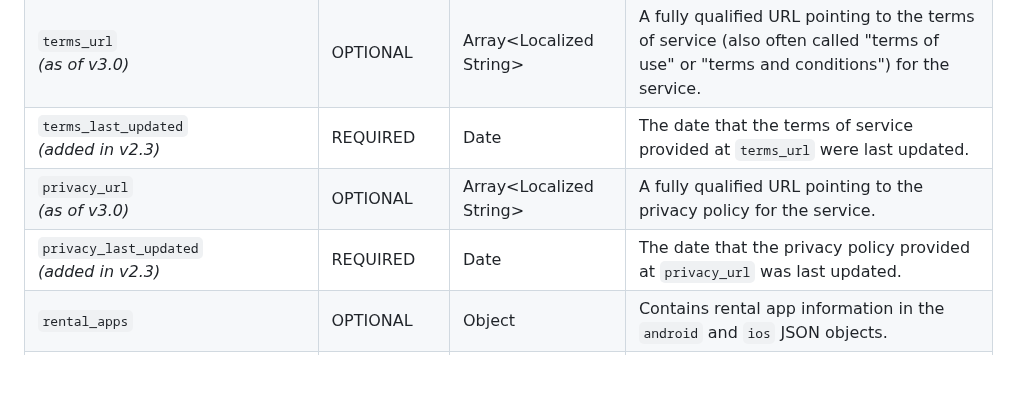
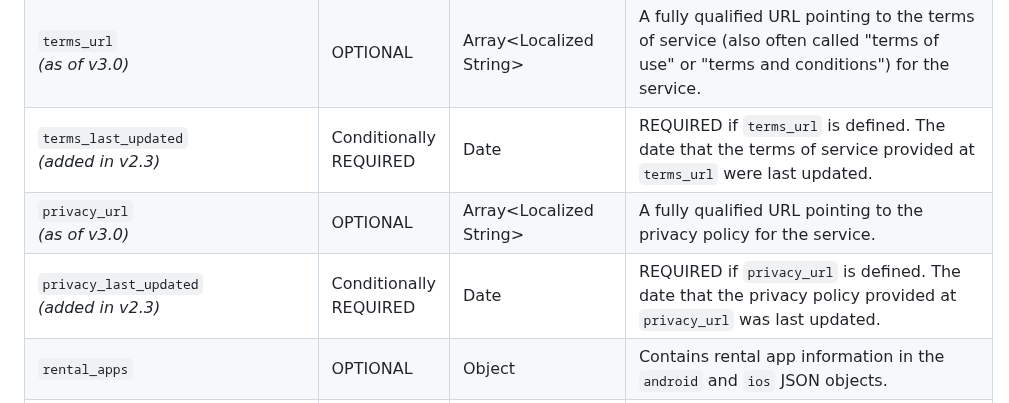
Before and after one commit to MobilityData/gbfs, a Markdown page: gbfs.md, the part around the change. Drawn GitHub-style; blank space fills up the shorter version.

Commit message:
Fix conditional requirement on privacy and terms last_updated (#693)

```diff
--- a/gbfs.md
+++ b/gbfs.md
@@ -517,9 +517,9 @@ Field Name | REQUIRED | Type | Defines
 `brand_assets.brand_image_url_dark` <br/>*(added in v2.3)*  | OPTIONAL |  URL | A fully qualified URL pointing to the location of a graphic file representing the brand for the service for use in dark mode applications.  File MUST be in SVG V1.1 format and MUST be either square or round.
 `brand_assets.color` <br/>*(added in v2.3)*  | OPTIONAL |  String |  Color used to represent the brand for the service expressed as a 6 digit hexadecimal color code in the form #000000.
 `terms_url` <br/>*(as of v3.0)* | OPTIONAL | Array&lt;Localized String&gt; | A fully qualified URL pointing to the terms of service (also often called "terms of use" or "terms and conditions") for the service.
-`terms_last_updated` <br/>*(added in v2.3)* | REQUIRED | Date | The date that the terms of service provided at `terms_url` were last updated.
+`terms_last_updated` <br/>*(added in v2.3)* | Conditionally REQUIRED | Date | REQUIRED if `terms_url` is defined. The date that the terms of service provided at `terms_url` were last updated.
 `privacy_url` <br/>*(as of v3.0)*| OPTIONAL | Array&lt;Localized String&gt; | A fully qualified URL pointing to the privacy policy for the service.
-`privacy_last_updated` <br/>*(added in v2.3)* | REQUIRED | Date | The date that the privacy policy provided at `privacy_url` was last updated.
+`privacy_last_updated` <br/>*(added in v2.3)* | Conditionally REQUIRED | Date | REQUIRED if `privacy_url` is defined. The date that the privacy policy provided at `privacy_url` was last updated.
 `rental_apps` | OPTIONAL | Object | Contains rental app information in the `android` and `ios` JSON objects.
 `rental_apps.android` | OPTIONAL | Object | Contains rental app download and app discovery information for the Android platform in the `store_uri` and `discovery_uri` fields. See [examples](#deep-links-examples) of how to use these fields and [supported analytics](#analytics).
 `rental_apps.android.store_uri`  | REQUIRED | URI | URI where the rental Android app can be downloaded from. Typically this will be a URI to an app store, such as Google Play. If the URI points to an app store, the URI SHOULD follow Android best practices so the viewing app can directly open the URI to the native app store app instead of a website.<br><br>See the [Analytics](#analytics) section for how viewing apps can report the origin of the deep link to rental apps. <br><br>Example value: `https://play.google.com/store/apps/details?id=com.example.android`
```
